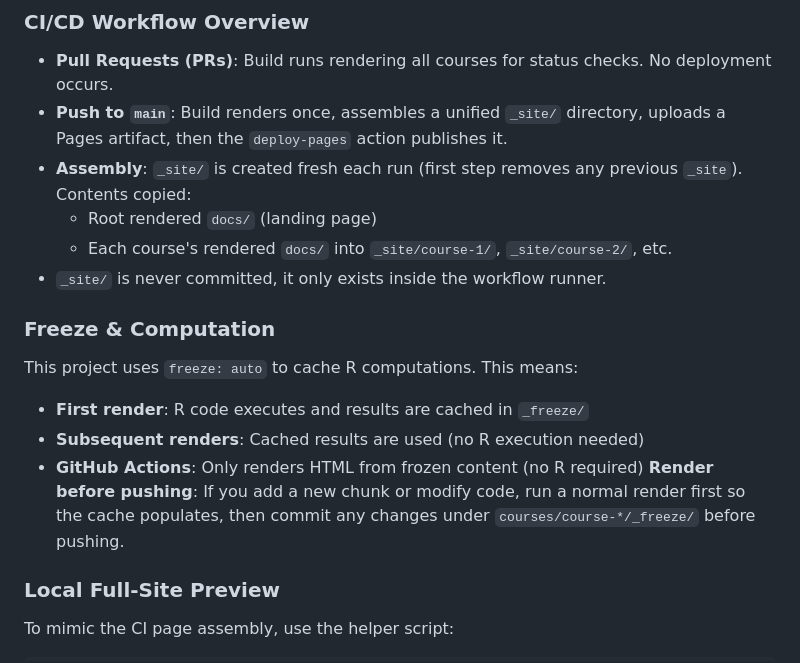
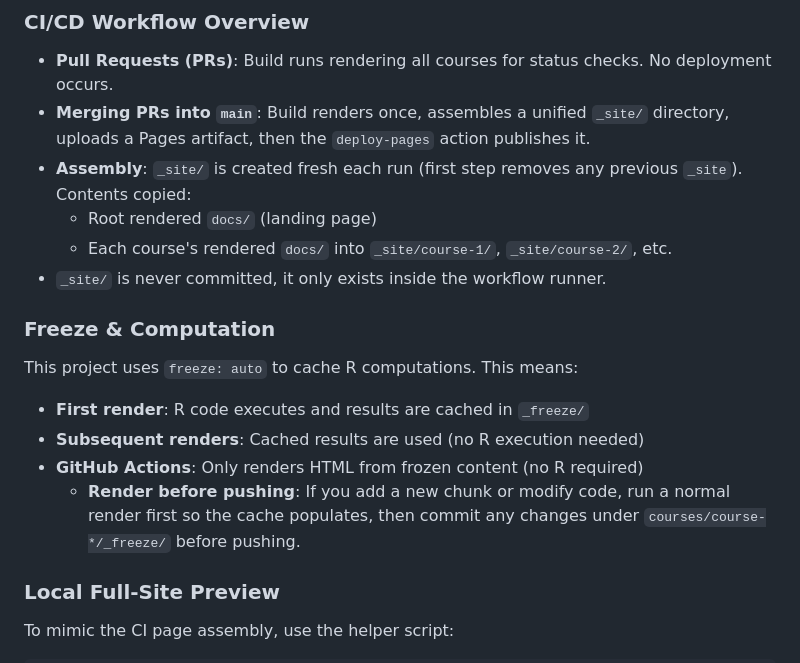
Before and after one commit to biostatistics-psychiatry/lab-materials, a Markdown page: README.md, the part around the change. Rendered like a GitHub page.

Commit message:
fix typos in README (#66)

```diff
--- a/README.md
+++ b/README.md
@@ -68,7 +68,7 @@ https://biostatistics-psychiatry.github.io/lab-materials/
 ### CI/CD Workflow Overview
 
 - **Pull Requests (PRs)**: Build runs rendering all courses for status checks. No deployment occurs.
-- **Push to `main`**: Build renders once, assembles a unified `_site/` directory, uploads a Pages artifact, then the `deploy-pages` action publishes it.
+- **Merging PRs into `main`**: Build renders once, assembles a unified `_site/` directory, uploads a Pages artifact, then the `deploy-pages` action publishes it.
 - **Assembly**: `_site/` is created fresh each run (first step removes any previous `_site`). Contents copied:
    - Root rendered `docs/` (landing page)
    - Each course's rendered `docs/` into `_site/course-1/`, `_site/course-2/`, etc.
@@ -81,7 +81,7 @@ This project uses `freeze: auto` to cache R computations. This means:
 - **First render**: R code executes and results are cached in `_freeze/`
 - **Subsequent renders**: Cached results are used (no R execution needed)
 - **GitHub Actions**: Only renders HTML from frozen content (no R required)
-    **Render before pushing**: If you add a new chunk or modify code, run a normal render first so the cache populates, then commit any changes under `courses/course-*/_freeze/` before pushing.
+    - **Render before pushing**: If you add a new chunk or modify code, run a normal render first so the cache populates, then commit any changes under `courses/course-*/_freeze/` before pushing.
 
 ### Local Full-Site Preview
 To mimic the CI page assembly, use the helper script:
```
